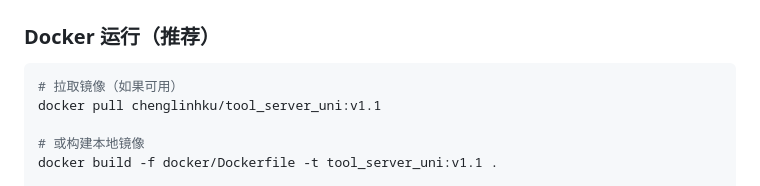
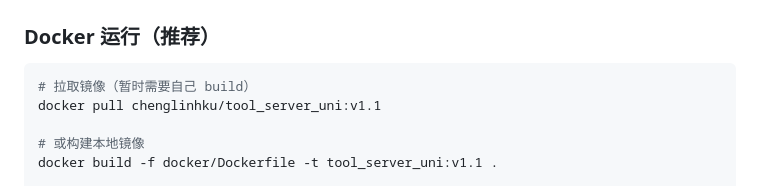
Before and after one commit to ChenglinPoly/toolServer, a Markdown page: README.md, the part around the change. Drawn GitHub-style.

Commit message:
Update README.md
更新使用方法

````diff
--- a/README.md
+++ b/README.md
@@ -26,7 +26,7 @@
 ### Docker 运行（推荐）
 
 ```bash
-# 拉取镜像（如果可用）
+# 拉取镜像（暂时需要自己 build）
 docker pull chenglinhku/tool_server_uni:v1.1
 
 # 或构建本地镜像
````
